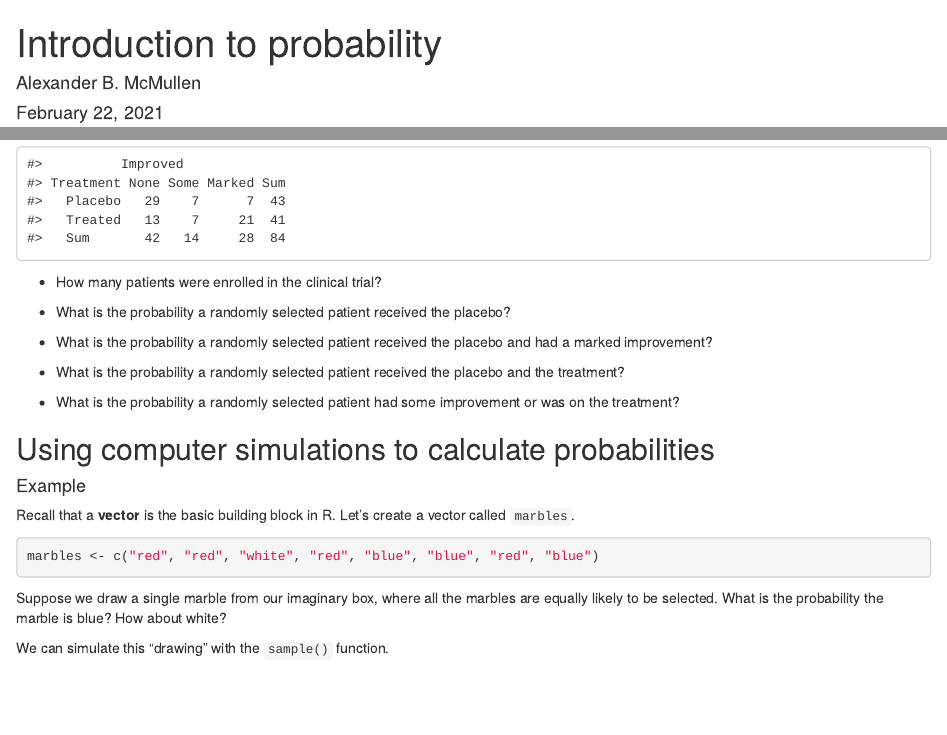
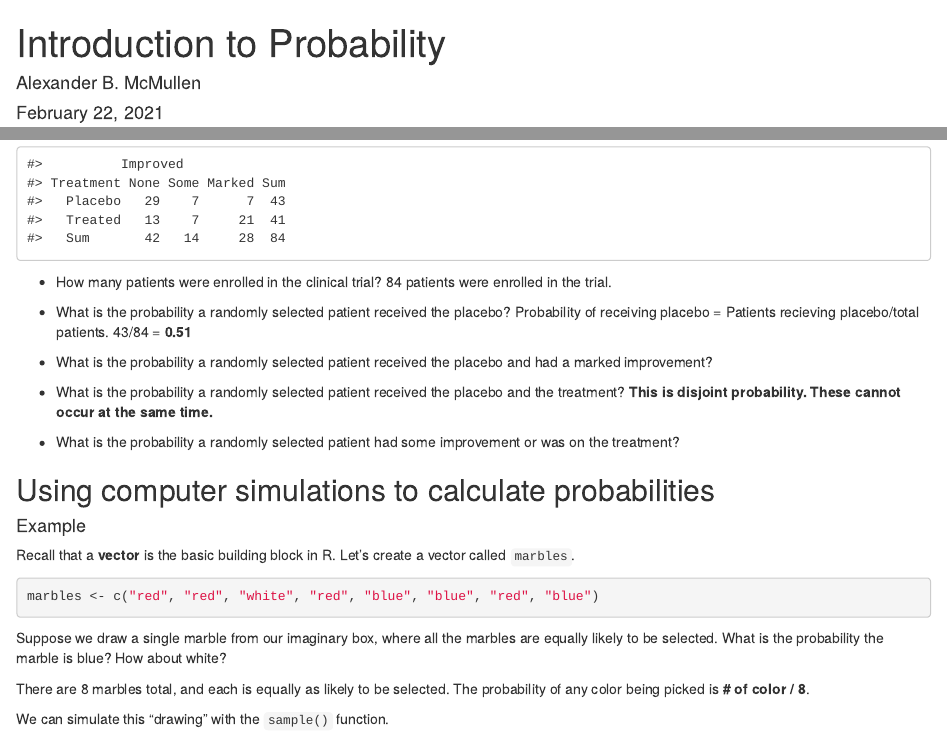
Before and after one commit to sta199-01-sp21/lecture-notes-class-10-alexandermcmullen, an R Markdown document (lecturenotesclass10.Rmd): the page in a window 1100 px wide, from its top, and a second part further down, joined at a grey line. The pictures show the output file lecturenotesclass10.html that the author committed with the source, opened offline.

Commit message:
Worked through 50% of lecture.

````diff
--- a/lecturenotesclass10.Rmd
+++ b/lecturenotesclass10.Rmd
@@ -49,14 +49,17 @@ xtabs(~ Treatment + Improved, data = Arthritis) %>%
 ```
 
 - How many patients were enrolled in the clinical trial?
+84 patients were enrolled in the trial.
 
 - What is the probability a randomly selected patient received the placebo?
+Probability of receiving placebo = Patients recieving placebo/total patients. 43/84 = **0.51**
 
 - What is the probability a randomly selected patient received the placebo
   and had a marked improvement?
 
 - What is the probability a randomly selected patient received the placebo
   and the treatment?
+  **This is disjoint probability. These cannot occur at the same time.**
 
 - What is the probability a randomly selected patient had some improvement or
   was on the treatment?
@@ -75,6 +78,8 @@ marbles <- c("red", "red", "white", "red", "blue", "blue", "red", "blue")
 Suppose we draw a single marble from our imaginary box, where all the marbles
 are equally likely to be selected. What is the probability the marble is blue?
 How about white?
+
+There are 8 marbles total, and each is equally as likely to be selected. The probability of any color being picked is **# of color / 8**.
 
 We can simulate this "drawing" with the `sample()` function.
 
````
Also changed, not shown: lecturenotesclass10.html.
